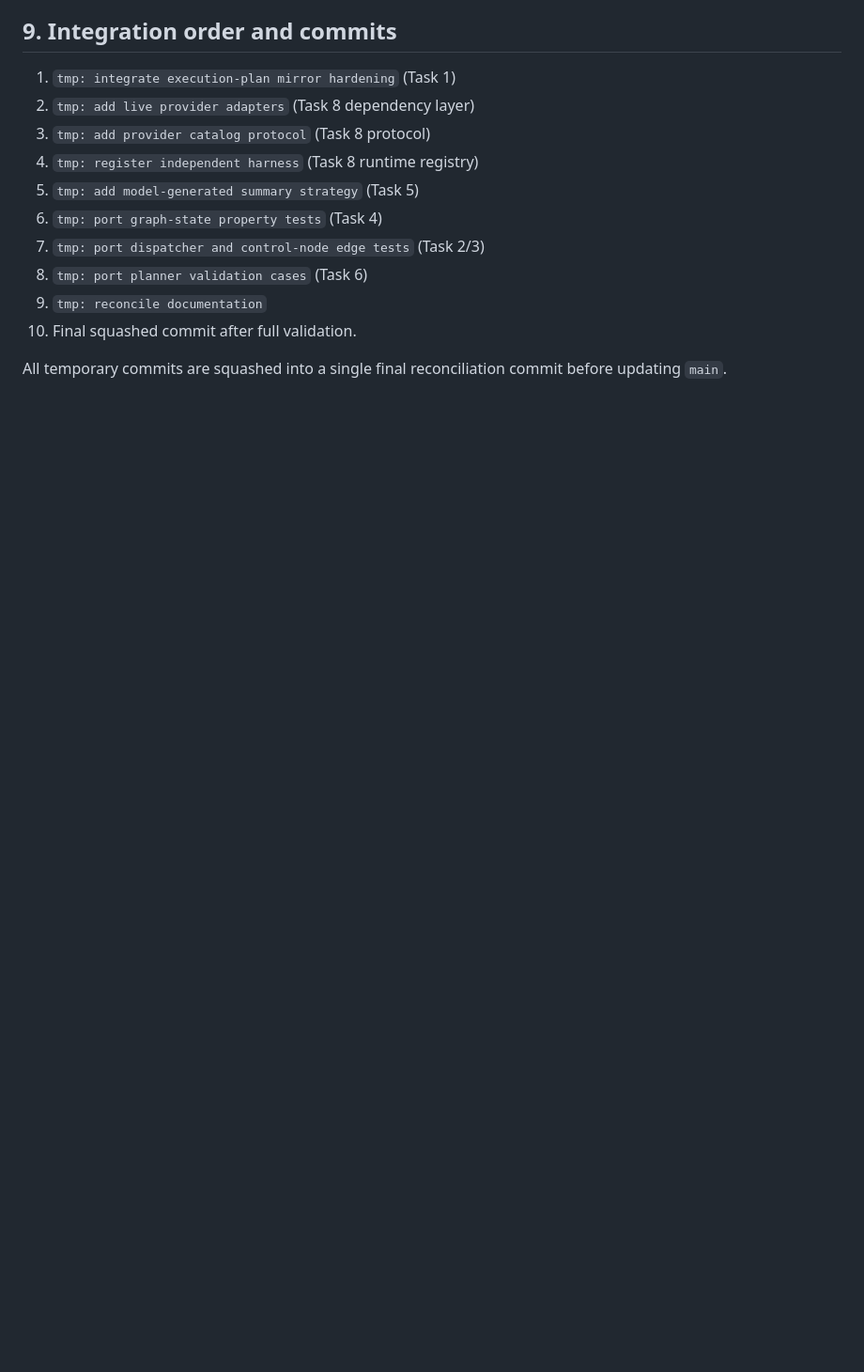
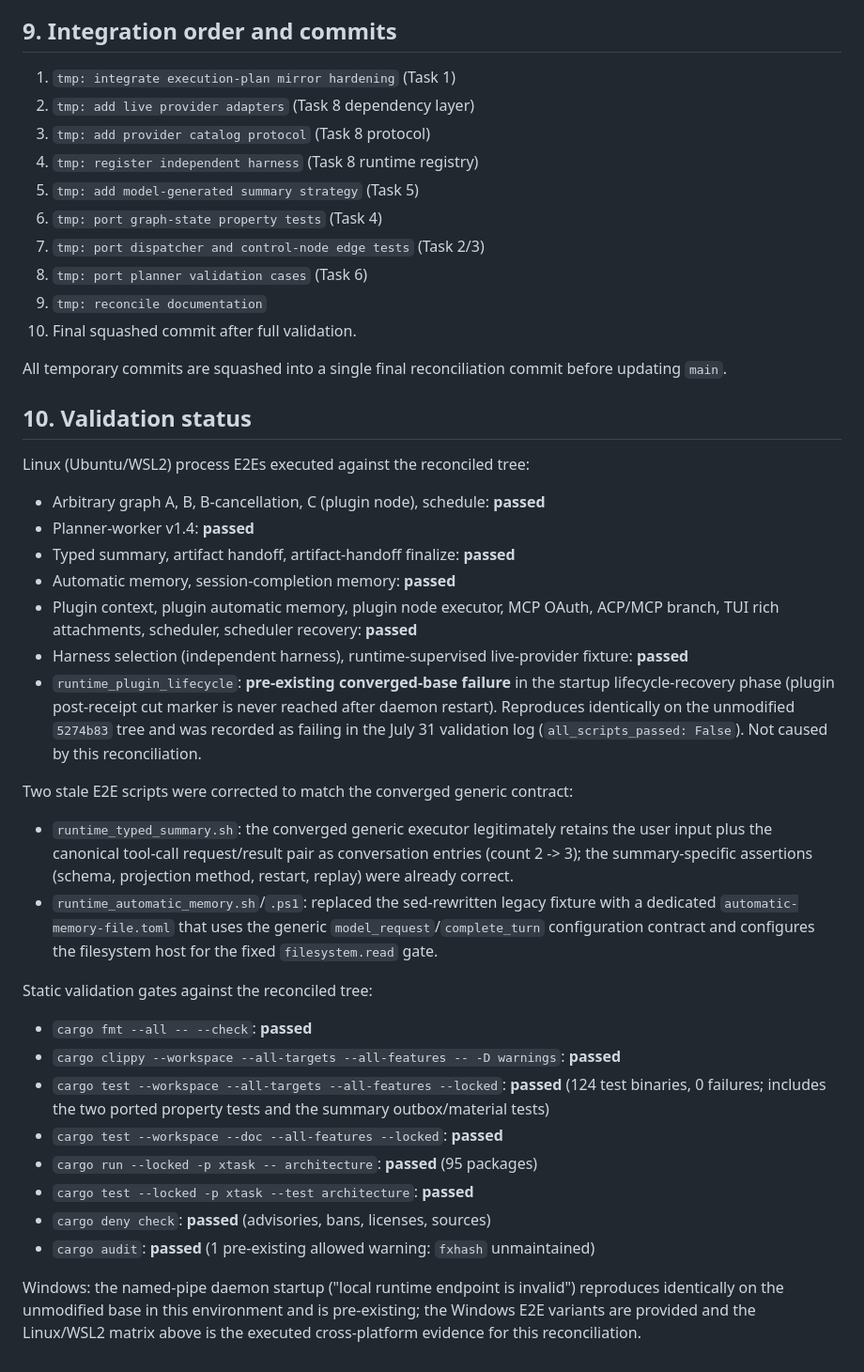
Before and after one commit to JPrier/AgentMod, a Markdown page: docs/integration/SUBAGENT-RECONCILIATION.md, the part around the change. Shown at 94% size. Rendered like a GitHub page; blank space fills up the shorter version.

Commit message:
tmp: record validation status in reconciliation inventory

```diff
--- a/docs/integration/SUBAGENT-RECONCILIATION.md
+++ b/docs/integration/SUBAGENT-RECONCILIATION.md
@@ -507,3 +507,51 @@ the converged tree is `abbf97b…`.
 
 All temporary commits are squashed into a single final reconciliation commit
 before updating `main`.
+
+## 10. Validation status
+
+Linux (Ubuntu/WSL2) process E2Es executed against the reconciled tree:
+
+- Arbitrary graph A, B, B-cancellation, C (plugin node), schedule: **passed**
+- Planner-worker v1.4: **passed**
+- Typed summary, artifact handoff, artifact-handoff finalize: **passed**
+- Automatic memory, session-completion memory: **passed**
+- Plugin context, plugin automatic memory, plugin node executor, MCP OAuth,
+  ACP/MCP branch, TUI rich attachments, scheduler, scheduler recovery: **passed**
+- Harness selection (independent harness), runtime-supervised live-provider
+  fixture: **passed**
+- `runtime_plugin_lifecycle`: **pre-existing converged-base failure** in the
+  startup lifecycle-recovery phase (plugin post-receipt cut marker is never
+  reached after daemon restart). Reproduces identically on the unmodified
+  `5274b83` tree and was recorded as failing in the July 31 validation log
+  (`all_scripts_passed: False`). Not caused by this reconciliation.
+
+Two stale E2E scripts were corrected to match the converged generic contract:
+- `runtime_typed_summary.sh`: the converged generic executor legitimately
+  retains the user input plus the canonical tool-call request/result pair as
+  conversation entries (count 2 -> 3); the summary-specific assertions
+  (schema, projection method, restart, replay) were already correct.
+- `runtime_automatic_memory.sh`/`.ps1`: replaced the sed-rewritten legacy
+  fixture with a dedicated `automatic-memory-file.toml` that uses the generic
+  `model_request`/`complete_turn` configuration contract and configures the
+  filesystem host for the fixed `filesystem.read` gate.
+
+Static validation gates against the reconciled tree:
+
+- `cargo fmt --all -- --check`: **passed**
+- `cargo clippy --workspace --all-targets --all-features -- -D warnings`:
+  **passed**
+- `cargo test --workspace --all-targets --all-features --locked`: **passed**
+  (124 test binaries, 0 failures; includes the two ported property tests and
+  the summary outbox/material tests)
+- `cargo test --workspace --doc --all-features --locked`: **passed**
+- `cargo run --locked -p xtask -- architecture`: **passed** (95 packages)
+- `cargo test --locked -p xtask --test architecture`: **passed**
+- `cargo deny check`: **passed** (advisories, bans, licenses, sources)
+- `cargo audit`: **passed** (1 pre-existing allowed warning: `fxhash`
+  unmaintained)
+
+Windows: the named-pipe daemon startup ("local runtime endpoint is invalid")
+reproduces identically on the unmodified base in this environment and is
+pre-existing; the Windows E2E variants are provided and the Linux/WSL2 matrix
+above is the executed cross-platform evidence for this reconciliation.
```
